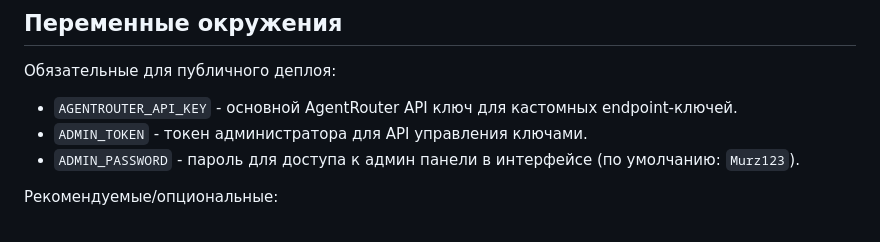
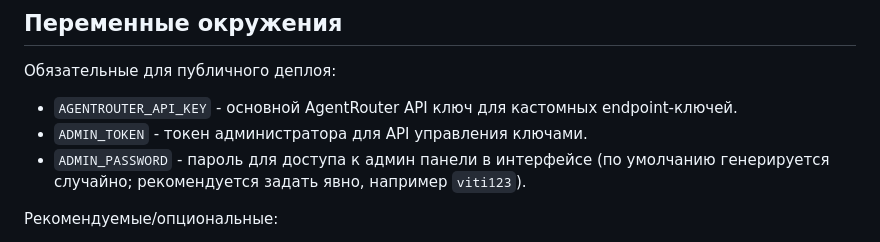
Before and after one commit to rut123321/aether, a Markdown page: README.md, the part around the change. Drawn GitHub-style.

Commit message:
Update README password reference to viti123

```diff
--- a/README.md
+++ b/README.md
@@ -67,7 +67,7 @@ npm start
 
 - `AGENTROUTER_API_KEY` - основной AgentRouter API ключ для кастомных endpoint-ключей.
 - `ADMIN_TOKEN` - токен администратора для API управления ключами.
-- `ADMIN_PASSWORD` - пароль для доступа к админ панели в интерфейсе (по умолчанию: `Murz123`).
+- `ADMIN_PASSWORD` - пароль для доступа к админ панели в интерфейсе (по умолчанию генерируется случайно; рекомендуется задать явно, например `viti123`).
 
 Рекомендуемые/опциональные:
 
```
